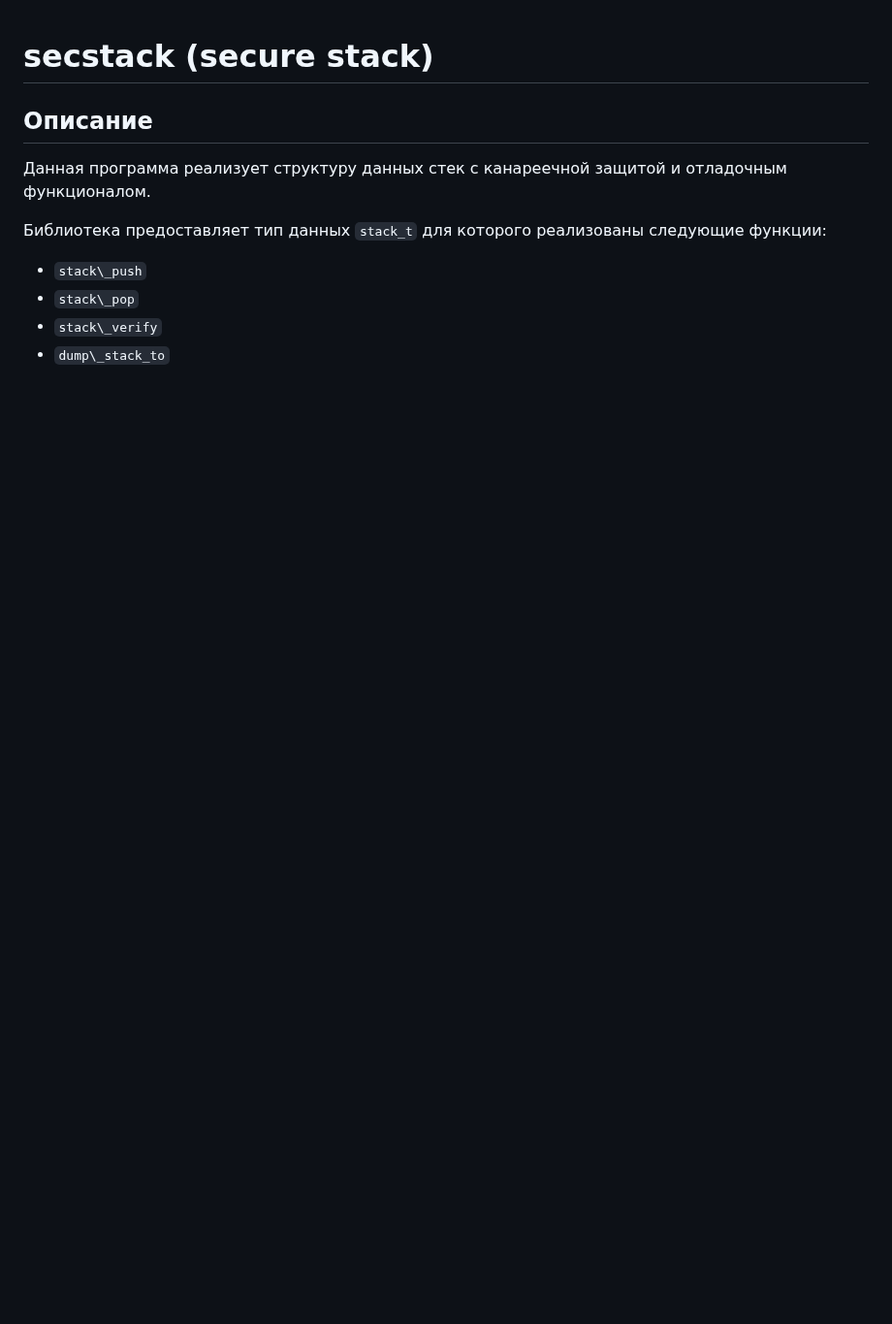
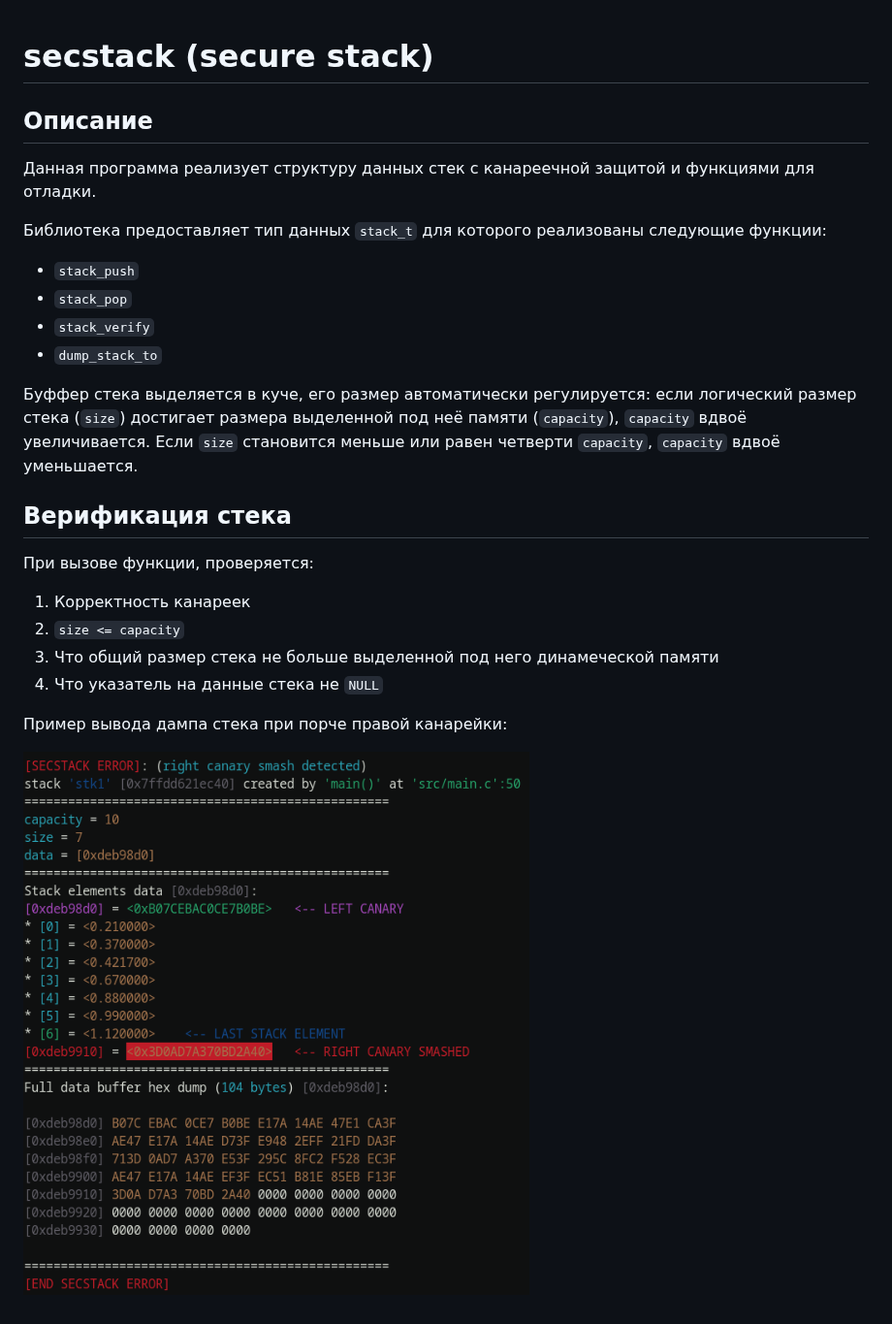
Before and after one commit to not-lum/secstack, a Markdown page: README.md, the part around the change. Shown at 97% size. Rendered like a GitHub page; pictures changed too: img/stack_dump_example.png (added); blank space fills up the shorter version.

Commit message:
Improved README.md, added img dir

```diff
--- a/README.md
+++ b/README.md
@@ -1,10 +1,23 @@
 # secstack (secure stack)
 
 ## Описание
-Данная программа реализует структуру данных стек с канареечной защитой и отладочным функционалом.
+Данная программа реализует структуру данных стек с канареечной защитой и функциями для отладки.
 
 Библиотека предоставляет тип данных `stack_t` для которого реализованы следующие функции:
-* `stack\_push`
-* `stack\_pop`
-* `stack\_verify`
-* `dump\_stack_to`
+* `stack_push`
+* `stack_pop`
+* `stack_verify`
+* `dump_stack_to`
+
+Буффер стека выделяется в куче, его размер автоматически регулируется: если логический размер стека (`size`) достигает размера выделенной под неё памяти (`capacity`), `capacity` вдвоё увеличивается. Если `size` становится меньше или равен четверти `capacity`, `capacity` вдвоё уменьшается.
+
+## Верификация стека
+При вызове функции, проверяется:
+1. Корректность канареек
+2. `size <= capacity`
+3. Что общий размер стека не больше выделенной под него динамеческой памяти
+4. Что указатель на данные стека не `NULL`
+
+Пример вывода дампа стека при порче правой канарейки:
+
+![stack_dump_example](img/stack_dump_example.png)
```
Also changed, not shown: 3 other files.
